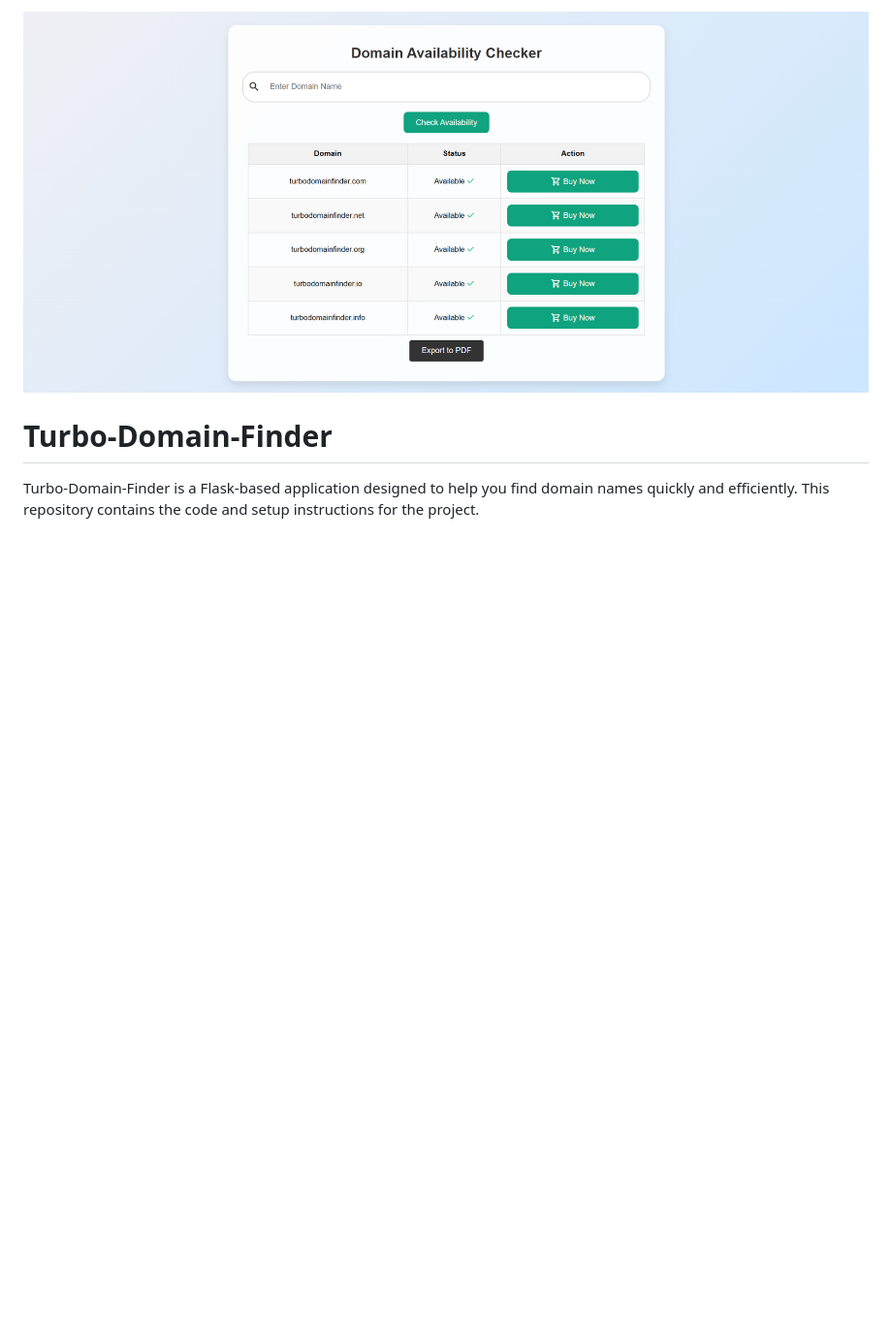
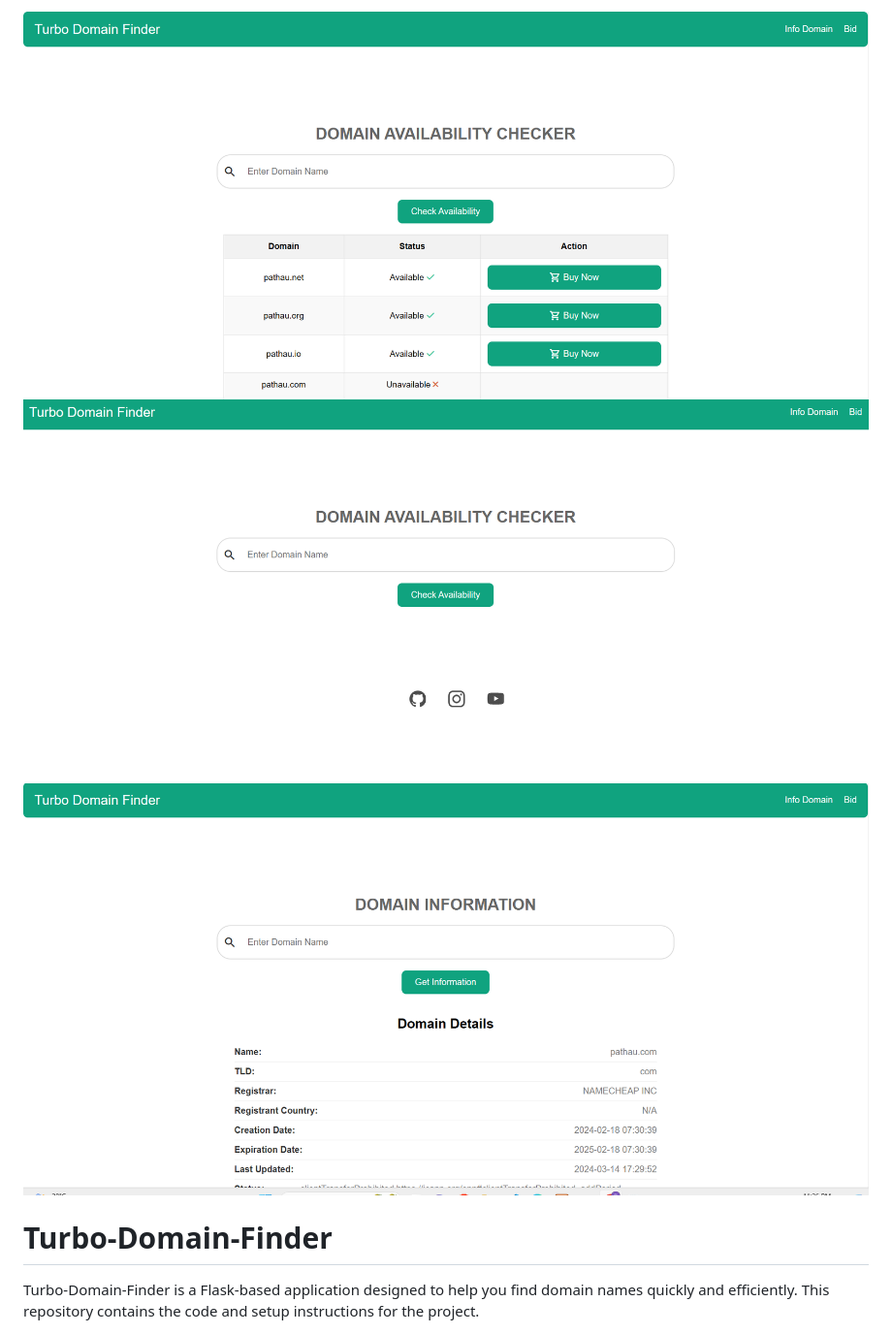
Before and after one commit to prasangapokharel/Turbo-Domain-Finder, a Markdown page: README.md, the part around the change. Shown: that part at 97% size. GitHub-like rendering; pictures changed too: show.png, show2.png (added), show3.png (added); blank space fills up the shorter version.

```diff
--- a/README.md
+++ b/README.md
@@ -1,4 +1,7 @@
 ![Home Image](./show.png)
+![Home Image](./show2.png)
+![Home Image](./show3.png)
+
 # Turbo-Domain-Finder
 
 Turbo-Domain-Finder is a Flask-based application designed to help you find domain names quickly and efficiently. This repository contains the code and setup instructions for the project.
```
